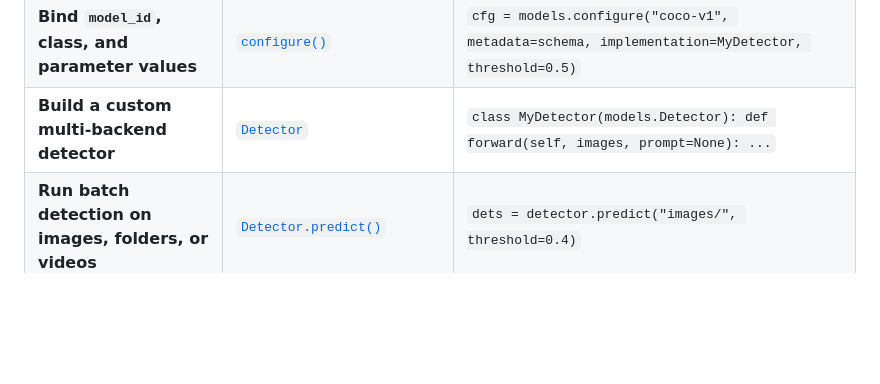
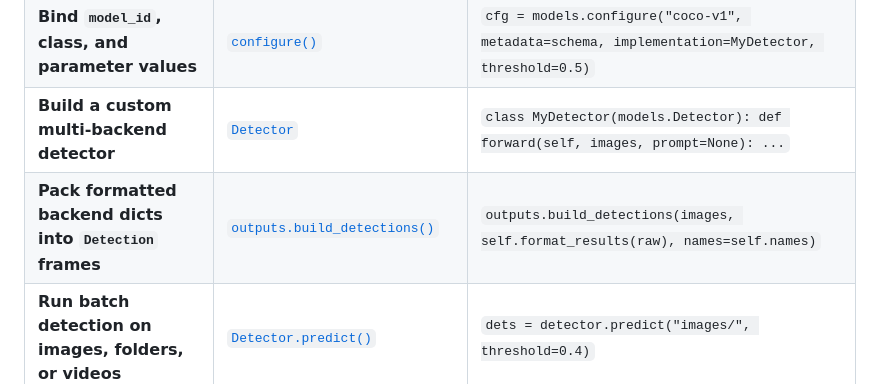
Before and after one commit to IchigoMazone/klygo, a Markdown page: docs/models/README.md, the part around the change. Rendered like a GitHub page; blank space fills up the shorter version.

Commit message:
docs(models): cross-link outputs.build_detections in Detector and backend guides

```diff
--- a/docs/models/README.md
+++ b/docs/models/README.md
@@ -61,6 +61,7 @@ See the dedicated [**`klygo.models.backend` & `common` Dispatchers Guide**](back
 | **Combine schema flags, priority, and details** | [`metadata()`](api/metadata.md) | `schema = models.metadata(f, priority=p, details=d)` |
 | **Bind `model_id`, class, and parameter values** | [`configure()`](api/configure.md) | `cfg = models.configure("coco-v1", metadata=schema, implementation=MyDetector, threshold=0.5)` |
 | **Build a custom multi-backend detector** | [`Detector`](api/Detector.md) | `class MyDetector(models.Detector): def forward(self, images, prompt=None): ...` |
+| **Pack formatted backend dicts into `Detection` frames** | [`outputs.build_detections()`](../outputs/api/build_detections.md) | `outputs.build_detections(images, self.format_results(raw), names=self.names)` |
 | **Run batch detection on images, folders, or videos** | [`Detector.predict()`](api/Detector.md) | `dets = detector.predict("images/", threshold=0.4)` |
 | **Stream large videos lazily without filling RAM** | [`Detector.predict()`](api/Detector.md) | `for frame_det in detector.predict("traffic.mp4", stream=True, step=2): ...` |
 | **Measure model latency (ms) and throughput (FPS)** | [`Detector.benchmark()`](api/Detector.md) | `stats = detector.benchmark("sample.jpg", num_runs=50, warmup=5)` |
```
Also changed, not shown: 2 other files.
